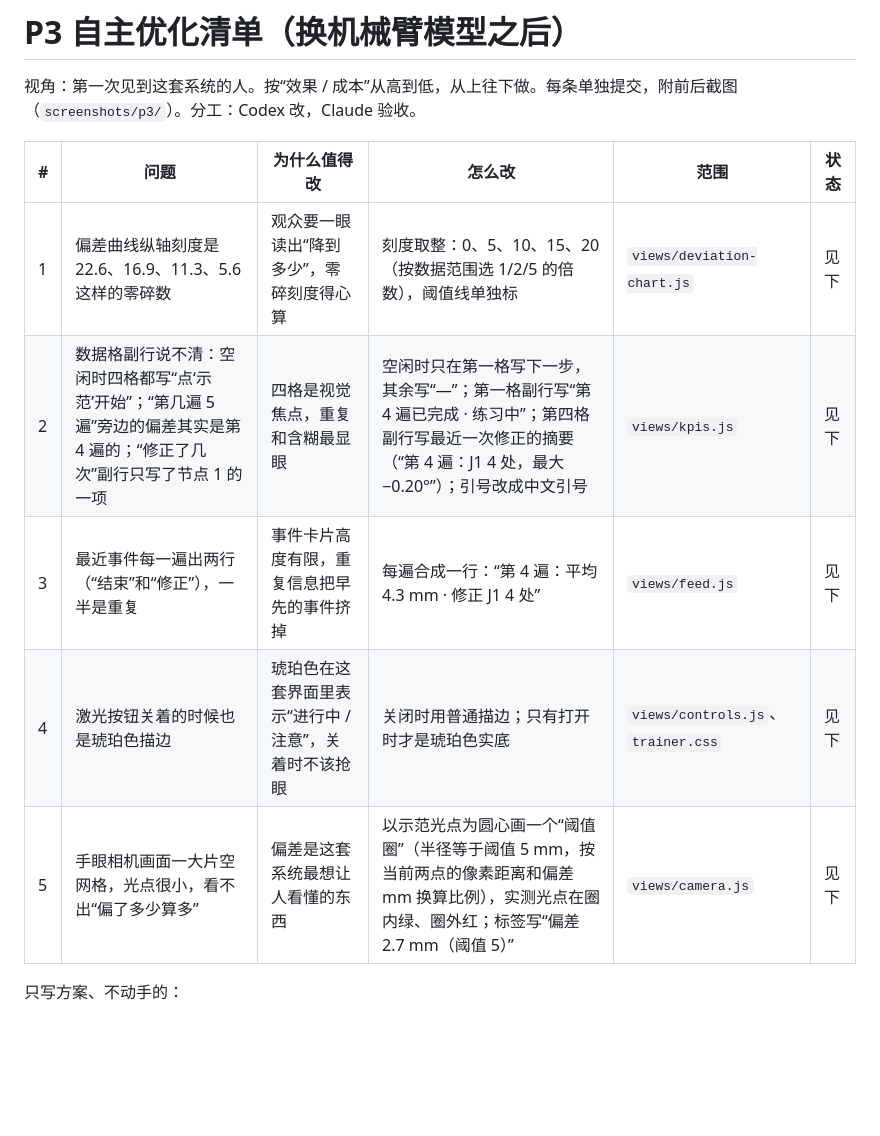
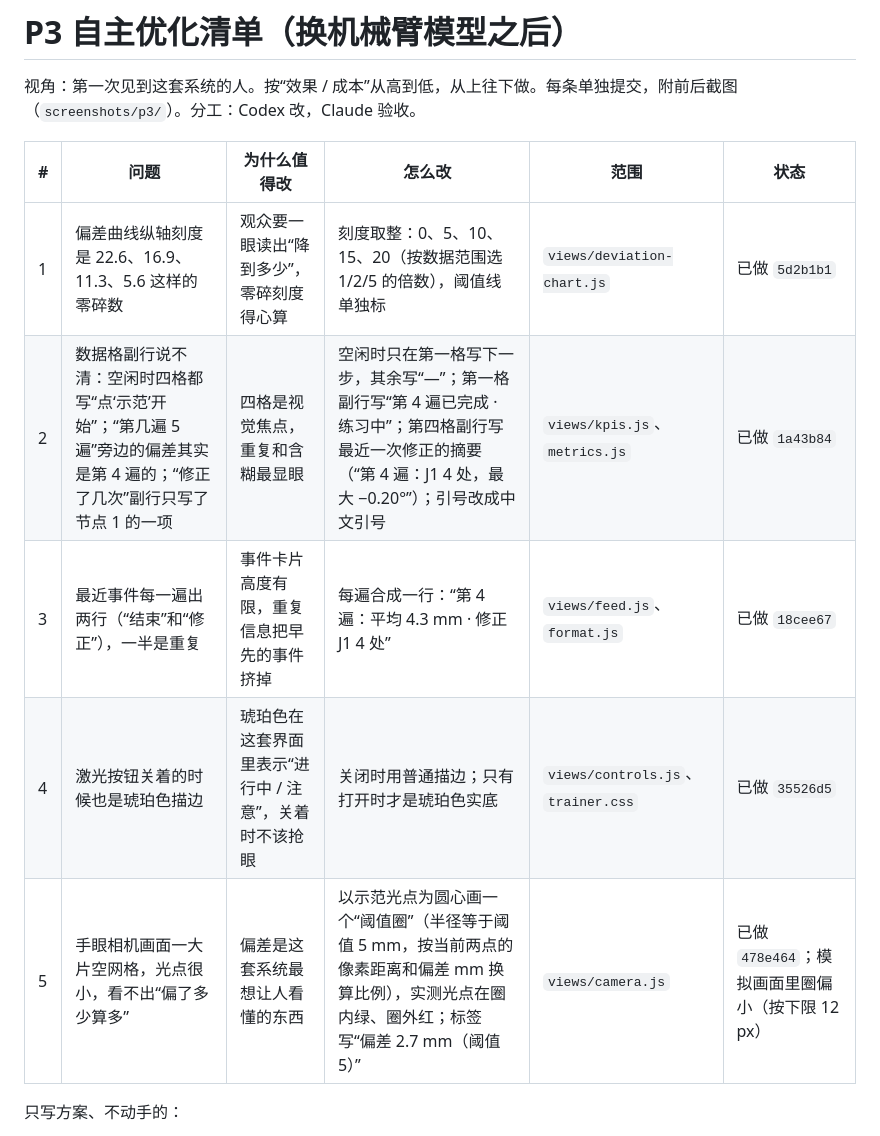
Before and after one commit to Panda-LJW/ReArm, a Markdown page: docs/model-swap/P3-优化清单.md, the part around the change. Rendered like a GitHub page; blank space fills up the shorter version.

```diff
--- a/docs/model-swap/P3-优化清单.md
+++ b/docs/model-swap/P3-优化清单.md
@@ -4,11 +4,11 @@
 
 | # | 问题 | 为什么值得改 | 怎么改 | 范围 | 状态 |
 |---|---|---|---|---|---|
-| 1 | 偏差曲线纵轴刻度是 22.6、16.9、11.3、5.6 这样的零碎数 | 观众要一眼读出“降到多少”，零碎刻度得心算 | 刻度取整：0、5、10、15、20（按数据范围选 1/2/5 的倍数），阈值线单独标 | `views/deviation-chart.js` | 见下 |
-| 2 | 数据格副行说不清：空闲时四格都写“点‘示范’开始”；“第几遍 5 遍”旁边的偏差其实是第 4 遍的；“修正了几次”副行只写了节点 1 的一项 | 四格是视觉焦点，重复和含糊最显眼 | 空闲时只在第一格写下一步，其余写“—”；第一格副行写“第 4 遍已完成 · 练习中”；第四格副行写最近一次修正的摘要（“第 4 遍：J1 4 处，最大 −0.20°”）；引号改成中文引号 | `views/kpis.js` | 见下 |
-| 3 | 最近事件每一遍出两行（“结束”和“修正”），一半是重复 | 事件卡片高度有限，重复信息把早先的事件挤掉 | 每遍合成一行：“第 4 遍：平均 4.3 mm · 修正 J1 4 处” | `views/feed.js` | 见下 |
-| 4 | 激光按钮关着的时候也是琥珀色描边 | 琥珀色在这套界面里表示“进行中 / 注意”，关着时不该抢眼 | 关闭时用普通描边；只有打开时才是琥珀色实底 | `views/controls.js`、`trainer.css` | 见下 |
-| 5 | 手眼相机画面一大片空网格，光点很小，看不出“偏了多少算多” | 偏差是这套系统最想让人看懂的东西 | 以示范光点为圆心画一个“阈值圈”（半径等于阈值 5 mm，按当前两点的像素距离和偏差 mm 换算比例），实测光点在圈内绿、圈外红；标签写“偏差 2.7 mm（阈值 5）” | `views/camera.js` | 见下 |
+| 1 | 偏差曲线纵轴刻度是 22.6、16.9、11.3、5.6 这样的零碎数 | 观众要一眼读出“降到多少”，零碎刻度得心算 | 刻度取整：0、5、10、15、20（按数据范围选 1/2/5 的倍数），阈值线单独标 | `views/deviation-chart.js` | 已做 `5d2b1b1` |
+| 2 | 数据格副行说不清：空闲时四格都写“点‘示范’开始”；“第几遍 5 遍”旁边的偏差其实是第 4 遍的；“修正了几次”副行只写了节点 1 的一项 | 四格是视觉焦点，重复和含糊最显眼 | 空闲时只在第一格写下一步，其余写“—”；第一格副行写“第 4 遍已完成 · 练习中”；第四格副行写最近一次修正的摘要（“第 4 遍：J1 4 处，最大 −0.20°”）；引号改成中文引号 | `views/kpis.js`、`metrics.js` | 已做 `1a43b84` |
+| 3 | 最近事件每一遍出两行（“结束”和“修正”），一半是重复 | 事件卡片高度有限，重复信息把早先的事件挤掉 | 每遍合成一行：“第 4 遍：平均 4.3 mm · 修正 J1 4 处” | `views/feed.js`、`format.js` | 已做 `18cee67` |
+| 4 | 激光按钮关着的时候也是琥珀色描边 | 琥珀色在这套界面里表示“进行中 / 注意”，关着时不该抢眼 | 关闭时用普通描边；只有打开时才是琥珀色实底 | `views/controls.js`、`trainer.css` | 已做 `35526d5` |
+| 5 | 手眼相机画面一大片空网格，光点很小，看不出“偏了多少算多” | 偏差是这套系统最想让人看懂的东西 | 以示范光点为圆心画一个“阈值圈”（半径等于阈值 5 mm，按当前两点的像素距离和偏差 mm 换算比例），实测光点在圈内绿、圈外红；标签写“偏差 2.7 mm（阈值 5）” | `views/camera.js` | 已做 `478e464`；模拟画面里圈偏小（按下限 12 px） |
 
 只写方案、不动手的：
 
```
Also changed, not shown: docs/model-swap/验收报告.md (+20 -6 lines), docs/model-swap/screenshots/final-idle.png (added), docs/model-swap/screenshots/final-practice-1920.png (added), docs/model-swap/screenshots/final-show-1280.png (added), docs/model-swap/screenshots/final-show-1920.png (added).
